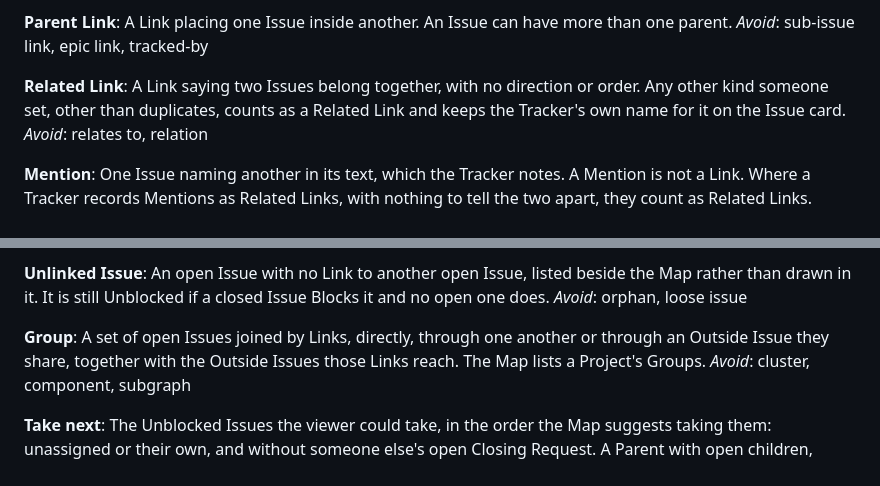
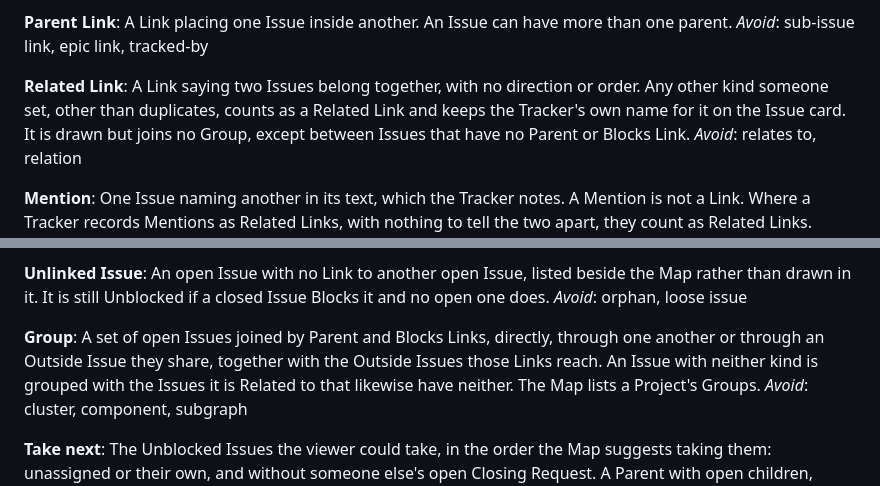
Before and after one commit to romtaugranot/issue-map, a Markdown page: CONTEXT.md, 2 parts joined by grey strips. Rendered like a GitHub page.

```diff
--- a/CONTEXT.md
+++ b/CONTEXT.md
@@ -45,7 +45,7 @@ A Link placing one Issue inside another. An Issue can have more than one parent.
 _Avoid_: sub-issue link, epic link, tracked-by
 
 **Related Link**:
-A Link saying two Issues belong together, with no direction or order. Any other kind someone set, other than duplicates, counts as a Related Link and keeps the Tracker's own name for it on the Issue card.
+A Link saying two Issues belong together, with no direction or order. Any other kind someone set, other than duplicates, counts as a Related Link and keeps the Tracker's own name for it on the Issue card. It is drawn but joins no Group, except between Issues that have no Parent or Blocks Link.
 _Avoid_: relates to, relation
 
 **Mention**:
@@ -87,7 +87,7 @@ An open Issue with no Link to another open Issue, listed beside the Map rather t
 _Avoid_: orphan, loose issue
 
 **Group**:
-A set of open Issues joined by Links, directly, through one another or through an Outside Issue they share, together with the Outside Issues those Links reach. The Map lists a Project's Groups.
+A set of open Issues joined by Parent and Blocks Links, directly, through one another or through an Outside Issue they share, together with the Outside Issues those Links reach. An Issue with neither kind is grouped with the Issues it is Related to that likewise have neither. The Map lists a Project's Groups.
 _Avoid_: cluster, component, subgraph
 
 **Take next**:
```
Also changed, not shown: docs/adr/0008-related-links-dont-join-groups.md (added, +35 -0 lines).
